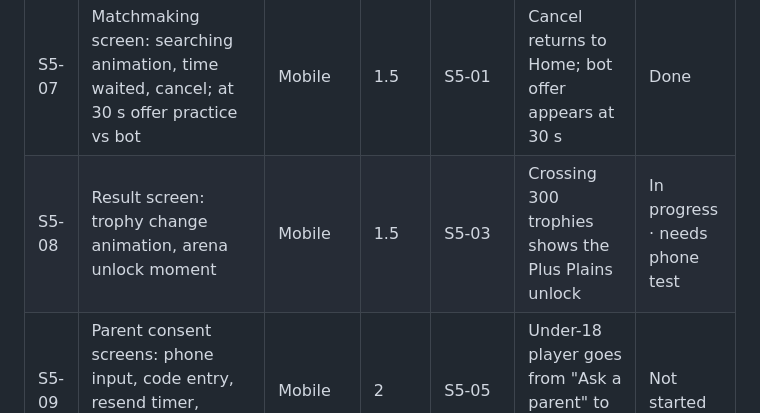
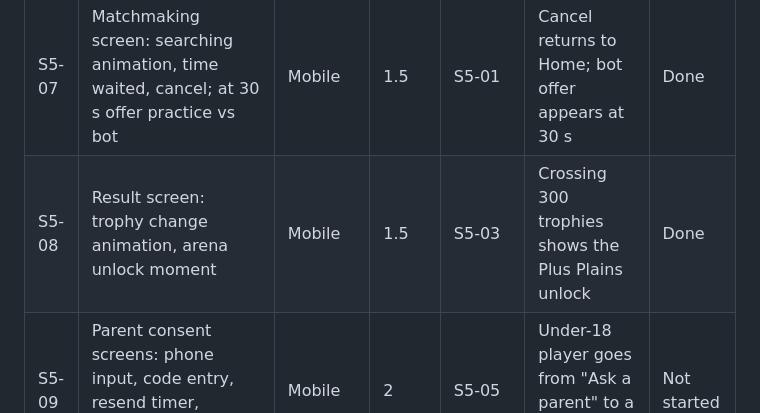
Before and after one commit to GunturThunder/MathGo, a Markdown page: docs/Sprint plan.md, the part around the change. Rendered like a GitHub page.

Commit message:
S5-08: mark done after the phone test
Co-Authored-By: Claude Opus 5.5 <noreply@anthropic.com>

```diff
--- a/docs/Sprint plan.md
+++ b/docs/Sprint plan.md
@@ -122,7 +122,7 @@ Goal: tapping Battle finds a random opponent near your trophy count, wins and lo
 | S5-05 | Parent consent API: `POST /consent/start` (phone number) and `/consent/verify`; WhatsApp first, SMS fallback; 6-digit code, 5-minute expiry, attempt limits; consent record stored | Backend | 2.5 | S3-04, S3-13 | A test parent unlocks a child account; a 6th wrong code is blocked | Not started |
 | S5-06 | Home: Battle button, trophy count, arena badge | Mobile | 1.5 | S5-03 | Trophies and arena update after each ranked battle | Done |
 | S5-07 | Matchmaking screen: searching animation, time waited, cancel; at 30 s offer practice vs bot | Mobile | 1.5 | S5-01 | Cancel returns to Home; bot offer appears at 30 s | Done |
-| S5-08 | Result screen: trophy change animation, arena unlock moment | Mobile | 1.5 | S5-03 | Crossing 300 trophies shows the Plus Plains unlock | In progress · needs phone test |
+| S5-08 | Result screen: trophy change animation, arena unlock moment | Mobile | 1.5 | S5-03 | Crossing 300 trophies shows the Plus Plains unlock | Done |
 | S5-09 | Parent consent screens: phone input, code entry, resend timer, success unlocks online play | Mobile | 2 | S5-05 | Under-18 player goes from "Ask a parent" to a random battle | Not started |
 | S5-10 | Arena look: colour theme per arena on Home and Battle | Mobile | 1 | S5-06 | All 5 arenas have their theme | Not started |
 | S5-11 | OTP provider live: sender approved for WhatsApp and SMS in Indonesia | Product | 1 | S3-13 | Codes arrive on Telkomsel, Indosat and XL numbers | Not started |
```
